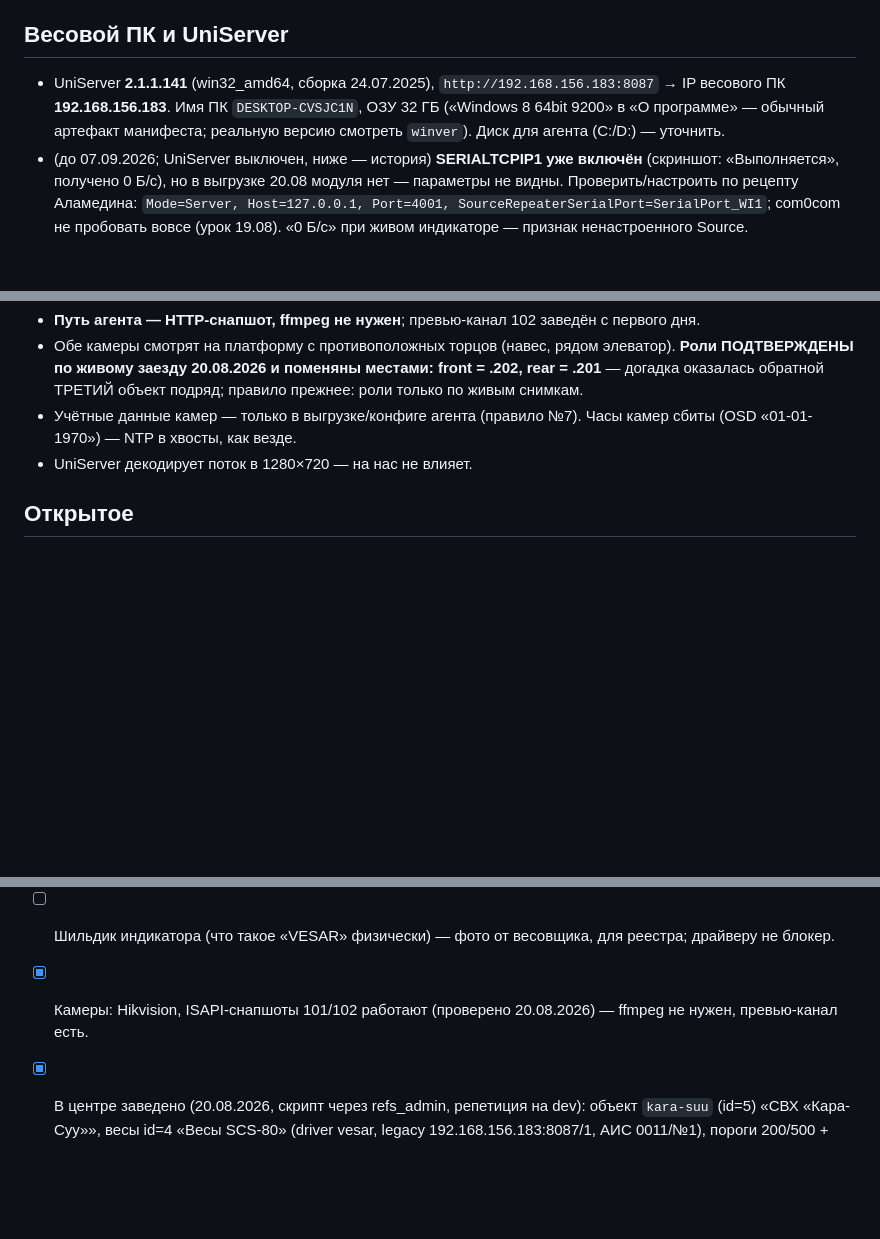
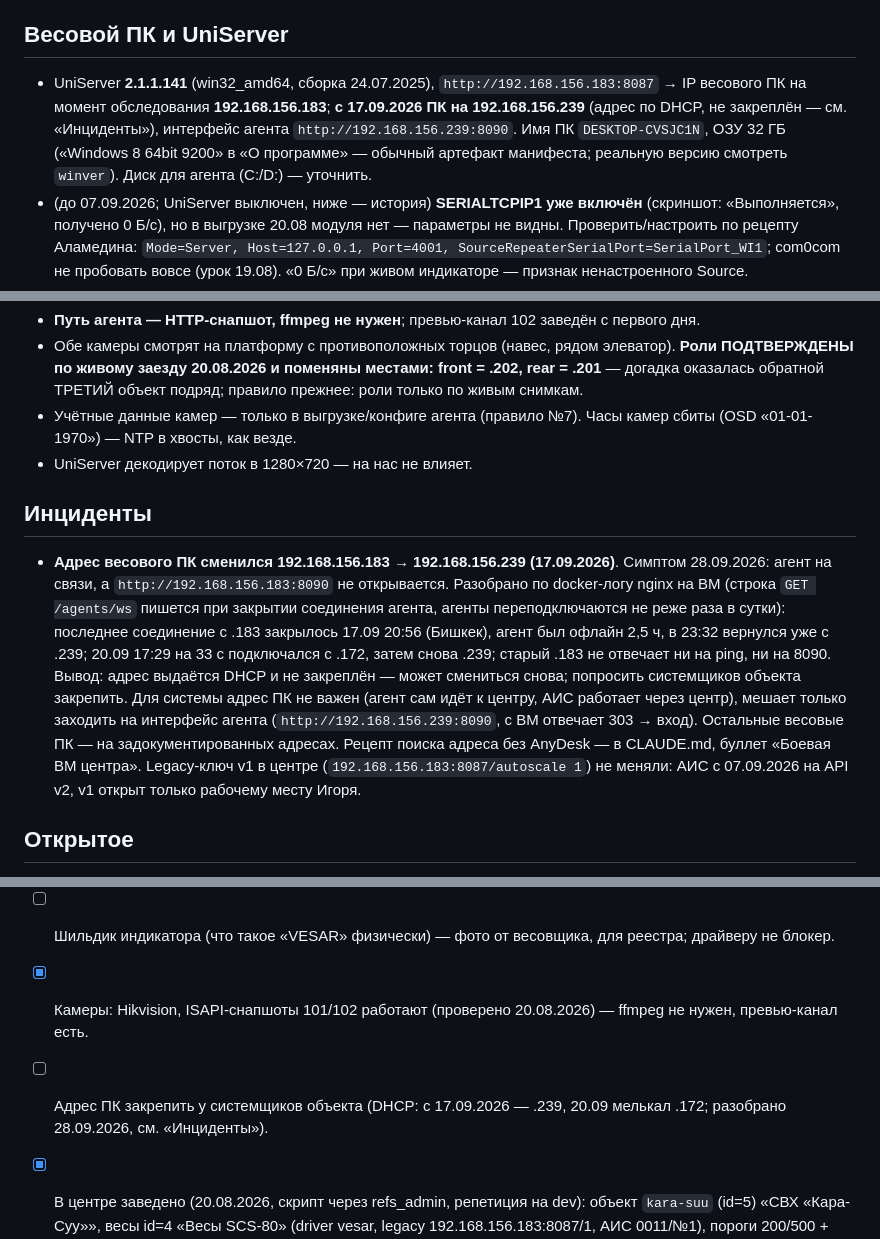
Before and after one commit to Rainthium/vesy-gti, a Markdown page: docs/objects/kara-suu.md, 3 parts joined by grey strips. GitHub-like rendering; blank space fills up the shorter version.

```diff
--- a/docs/objects/kara-suu.md
+++ b/docs/objects/kara-suu.md
@@ -23,7 +23,7 @@
 
 ## Весовой ПК и UniServer
 
-- UniServer **2.1.1.141** (win32_amd64, сборка 24.07.2025), `http://192.168.156.183:8087` → IP весового ПК **192.168.156.183**. Имя ПК `DESKTOP-CVSJC1N`, ОЗУ 32 ГБ («Windows 8 64bit 9200» в «О программе» — обычный артефакт манифеста; реальную версию смотреть `winver`). Диск для агента (C:/D:) — уточнить.
+- UniServer **2.1.1.141** (win32_amd64, сборка 24.07.2025), `http://192.168.156.183:8087` → IP весового ПК на момент обследования **192.168.156.183**; **с 17.09.2026 ПК на 192.168.156.239** (адрес по DHCP, не закреплён — см. «Инциденты»), интерфейс агента `http://192.168.156.239:8090`. Имя ПК `DESKTOP-CVSJC1N`, ОЗУ 32 ГБ («Windows 8 64bit 9200» в «О программе» — обычный артефакт манифеста; реальную версию смотреть `winver`). Диск для агента (C:/D:) — уточнить.
 - (до 07.09.2026; UniServer выключен, ниже — история) **SERIALTCPIP1 уже включён** (скриншот: «Выполняется», получено 0 Б/с), но в выгрузке 20.08 модуля нет — параметры не видны. Проверить/настроить по рецепту Аламедина: `Mode=Server, Host=127.0.0.1, Port=4001, SourceRepeaterSerialPort=SerialPort_WI1`; com0com не пробовать вовсе (урок 19.08). «0 Б/с» при живом индикаторе — признак ненастроенного Source.
 - `AutoScale1.glob_AutoFixingMode = 1` — журнал засоряют «Автофиксация после съезда» (видно и в CSV); показать Игорю, где выключить (как на Аламедине).
 - Режим НЕТТО **Double** (раздельные записи БРУТТО/ТАРА — видно в CSV), автовзвешивание без оператора выключено («Вручную оператором»), автосоздание документа Never, автопечать выключена. Период тары UniServer 30 дней (для нас неважно — реестр центра, правило №4).
@@ -45,6 +45,10 @@
 - Учётные данные камер — только в выгрузке/конфиге агента (правило №7). Часы камер сбиты (OSD «01-01-1970») — NTP в хвосты, как везде.
 - UniServer декодирует поток в 1280×720 — на нас не влияет.
 
+## Инциденты
+
+- **Адрес весового ПК сменился 192.168.156.183 → 192.168.156.239 (17.09.2026)**. Симптом 28.09.2026: агент на связи, а `http://192.168.156.183:8090` не открывается. Разобрано по docker-логу nginx на ВМ (строка `GET /agents/ws` пишется при закрытии соединения агента, агенты переподключаются не реже раза в сутки): последнее соединение с .183 закрылось 17.09 20:56 (Бишкек), агент был офлайн 2,5 ч, в 23:32 вернулся уже с .239; 20.09 17:29 на 33 с подключался с .172, затем снова .239; старый .183 не отвечает ни на ping, ни на 8090. Вывод: адрес выдаётся DHCP и не закреплён — может смениться снова; попросить системщиков объекта закрепить. Для системы адрес ПК не важен (агент сам идёт к центру, АИС работает через центр), мешает только заходить на интерфейс агента (`http://192.168.156.239:8090`, с ВМ отвечает 303 → вход). Остальные весовые ПК — на задокументированных адресах. Рецепт поиска адреса без AnyDesk — в CLAUDE.md, буллет «Боевая ВМ центра». Legacy-ключ v1 в центре (`192.168.156.183:8087/autoscale 1`) не меняли: АИС с 07.09.2026 на API v2, v1 открыт только рабочему месту Игоря.
+
 ## Открытое
 
 **АГЕНТ УСТАНОВЛЕН И ОНЛАЙН 20.08.2026 вечером** (ставил Игорь по `УСТАНОВКА-КАРАСУУ.md`): служба «ves-agent» в `D:\vesy-agent`, порт `socket://127.0.0.1:4001` (SERIALTCPIP1 возвращён в Mode=Server/Host=127.0.0.1), вес идёт, камеры ОК; агент 0.4.23 при установке → 0.4.24 раскаткой канала pilot в тот же вечер (самопроверка пройдена).
@@ -57,6 +61,7 @@
 - [x] Модель весов: SCS-80 18×3 м, 80 т, Китай, статические (Игорь, 20.08.2026).
 - [ ] Шильдик индикатора (что такое «VESAR» физически) — фото от весовщика, для реестра; драйверу не блокер.
 - [x] Камеры: Hikvision, ISAPI-снапшоты 101/102 работают (проверено 20.08.2026) — ffmpeg не нужен, превью-канал есть.
+- [ ] Адрес ПК закрепить у системщиков объекта (DHCP: с 17.09.2026 — .239, 20.09 мелькал .172; разобрано 28.09.2026, см. «Инциденты»).
 - [x] В центре заведено (20.08.2026, скрипт через refs_admin, репетиция на dev): объект `kara-suu` (id=5) «СВХ «Кара-Суу»», весы id=4 «Весы SCS-80» (driver vesar, legacy 192.168.156.183:8087/1, АИС 0011/№1), пороги 200/500 + 10/90/5/30/5 (порт остаётся локальным), обе камеры (снапшот 101 + превью 102; роли front=.201/rear=.202 — ДОГАДКА, подтвердить по заезду), агент `karasuu-1` канал pilot; токен — на ВМ `~/agent-token-karasuu.txt` и в конфиге мастер-папки. Роли камер после установки ПОДТВЕРЖДЕНЫ по заезду и поменяны: **front=.202, rear=.201**; подпись индикатора «VESAR (весы SCS-80, 80 т)» задана в «Настройках» весов (агент 0.4.24 применяет из центра).
 - [x] Мастер-папка `../../../ves-agent-karasuu/` (вне git, СЕКРЕТЫ) + `ves-agent-karasuu.zip`: app 0.4.23 (driver vesar), config.toml (socket://127.0.0.1:4001, камеры с превью, токен; пути на D: — если только C:, поправить), УСТАНОВКА-КАРАСУУ.md (шаг «вернуть SERIALTCPIP1 в Server/127.0.0.1», UniServer перезапускать только службой), nssm/install-service.bat/update.bat.
 - [x] Диск — D: (агент встал в `D:\vesy-agent` по инструкции без правок путей).
```
Also changed, not shown: CLAUDE.md (+2 -2 lines).
